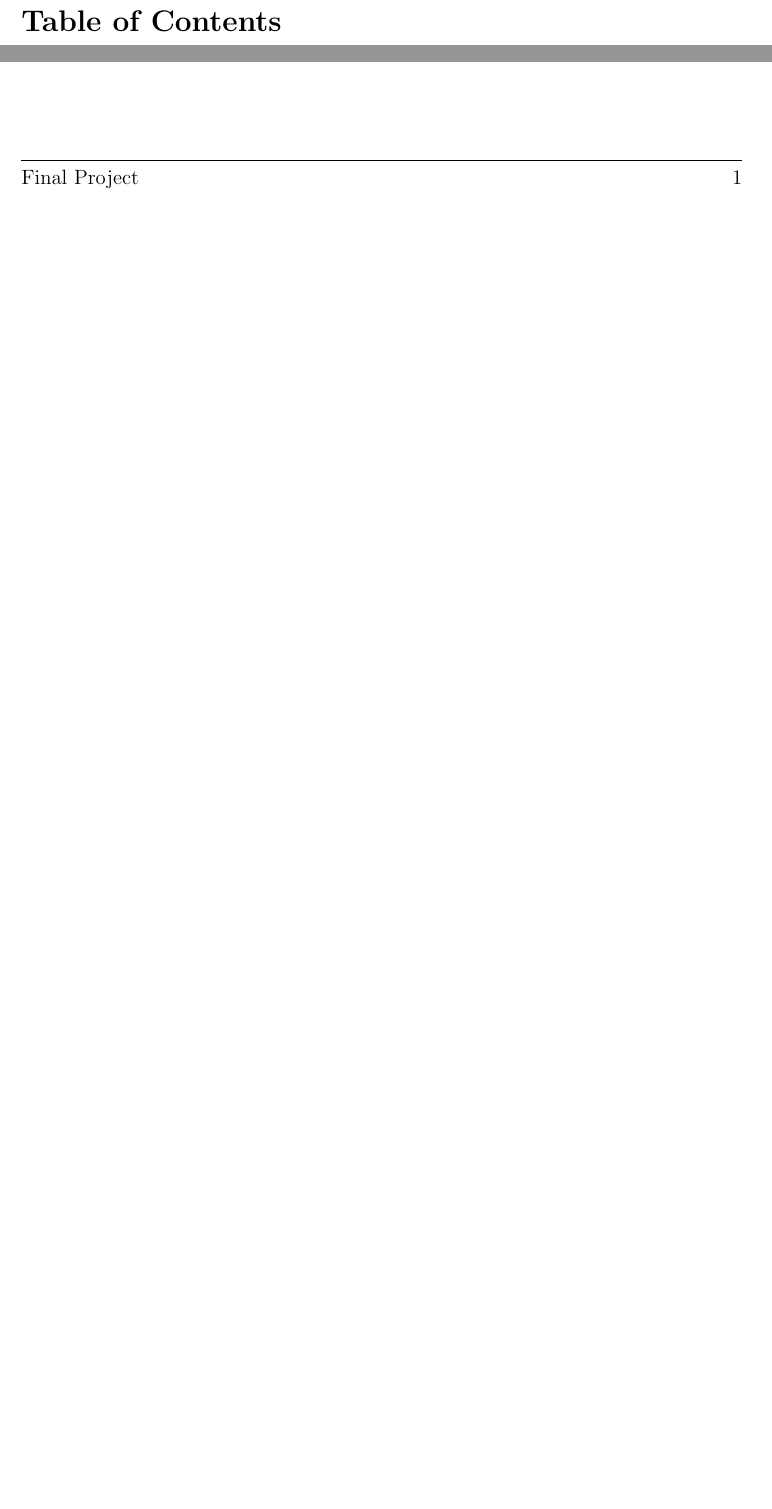
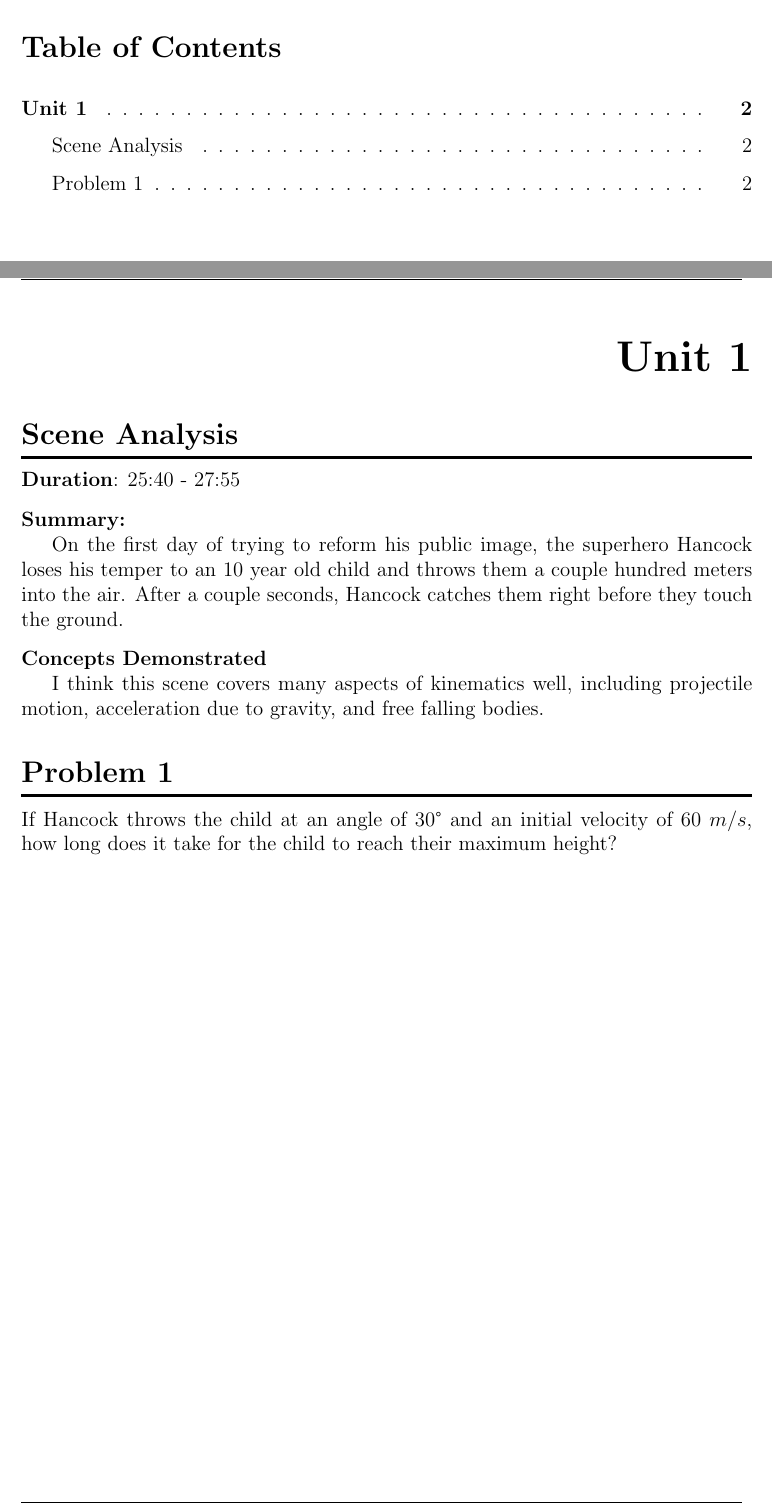
Before and after one commit to abereni4u/PHY121-LabReports, a LaTeX document (Final Project/PHY121_FinalProject_AbereniOpuiyo.tex): two parts of page 2 of 2 before the commit and two parts of pages 2 and 3 of 3 after it, joined at a grey line, cut so that both start at the same text, the shorter picture padded with empty space. Compiled offline with pdfLaTeX.

Commit message:
Complete formatting for final project

```diff
--- a/Final Project/PHY121_FinalProject_AbereniOpuiyo.tex
+++ b/Final Project/PHY121_FinalProject_AbereniOpuiyo.tex
@@ -7,6 +7,8 @@
 \documentclass[a4paper,12pt]{article}
 
 % Packages
+\usepackage{textcomp}
+\usepackage{gensymb}
 \usepackage{graphicx}
 \usepackage{amsmath}
 \usepackage{geometry}
@@ -24,10 +26,14 @@
 \fancyhead[L]{Abereni Opuiyo}
 \fancyhead[C]{PHY121}
 \fancyhead[R]{\thepage}
-\fancyfoot[L]{Final Project}
-\fancyfoot[R]{\thepage}
+\fancyfoot[L]{Final Project: Physics Illustrated in "Hancock"}
+\fancyfoot[R]{\nouppercase{\rightmark}}
 \geometry{margin=1.2in}
 \setstretch{1.5}
+
+
+\newcommand*{\justifyheading}{\raggedleft}
+\renewcommand{\sectionmark}[1]{\markright{#1}}
 \renewcommand{\footrulewidth}{0.1pt}% default is 0pt
 
 % Table of Contents
@@ -79,6 +95,27 @@
 \newpage
 
 %-----------------------------------------------%
+\section{Unit 1}
+
+\vspace{-0.5cm}
+\singlespacing
+
+\subsection{Scene Analysis}
+
+\textbf{Duration}: 25:40 - 27:55
+
+\vspace{0.3cm}
+\noindent\textbf{Summary:} \par
+On the first day of trying to reform his public image, the superhero Hancock loses his temper to an 10 year old child and throws them a couple hundred meters into the air. After a couple seconds, Hancock catches them right before they touch the ground. \par
+
+
+\vspace{0.3cm}
+\noindent\textbf{Concepts Demonstrated} \par
+I think this scene covers many aspects of kinematics well, including projectile motion, acceleration due to gravity, and free falling bodies.
+
+\subsection{Problem 1}
+
+If Hancock throws the child at an angle of 30\degree\ and an initial velocity of $60\ {m/s}$, how long does it take for the child to reach their maximum height?
 
 
 
```
Also changed, not shown: Final Project/PHY121_FinalProject_AbereniOpuiyo.pdf, Final Project/PHY121_FinalProject_AbereniOpuiyo.tex (14 more changed lines), 6 other files.
